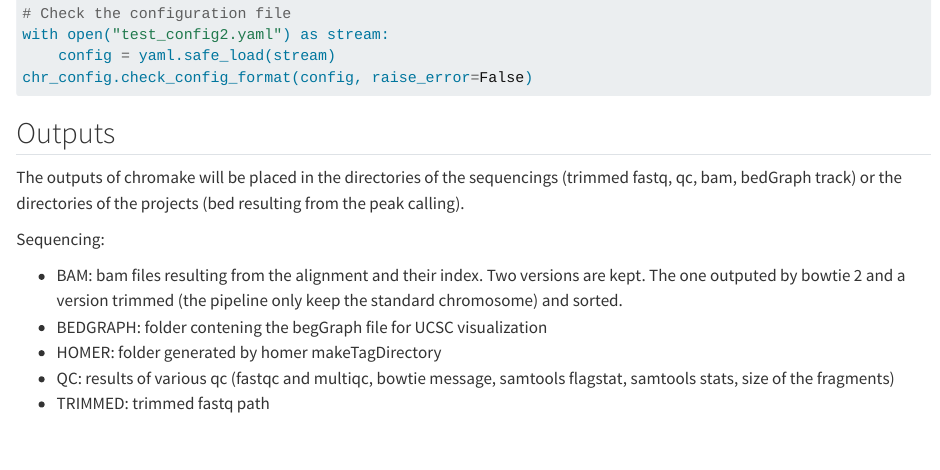
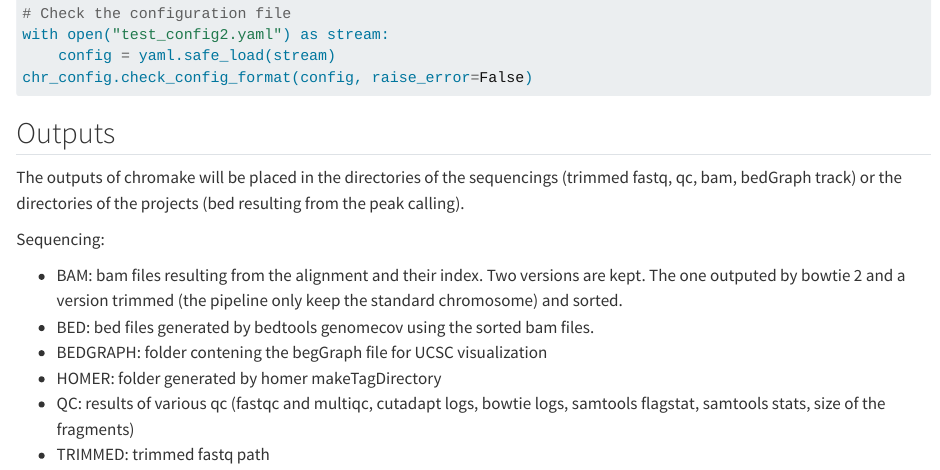
Before and after one commit to Pierre9344/genomake, a Quarto document (Docs/get_started.qmd): the page in a window 1100 px wide, from 3090 px down. Rendered offline with R 4.5, knitr and Pandoc in place of Quarto, with nearby package versions; long lines of code are wrapped.

Commit message:
no message

```diff
--- a/Docs/get_started.qmd
+++ b/Docs/get_started.qmd
@@ -153,7 +153,8 @@ The outputs of chromake will be placed in the directories of the sequencings (tr
 Sequencing:
 
 - BAM: bam files resulting from the alignment and their index. Two versions are kept. The one outputed by bowtie 2 and a version trimmed (the pipeline only keep the standard chromosome) and sorted.
+- BED: bed files generated by bedtools genomecov using the sorted bam files.
 - BEDGRAPH: folder contening the begGraph file for UCSC visualization
 - HOMER: folder generated by homer makeTagDirectory
-- QC: results of various qc (fastqc and multiqc, bowtie message, samtools flagstat, samtools stats, size of the fragments)
+- QC: results of various qc (fastqc and multiqc, cutadapt logs, bowtie logs, samtools flagstat, samtools stats, size of the fragments)
 - TRIMMED: trimmed fastq path
```
Also changed, not shown: 1 other file.
